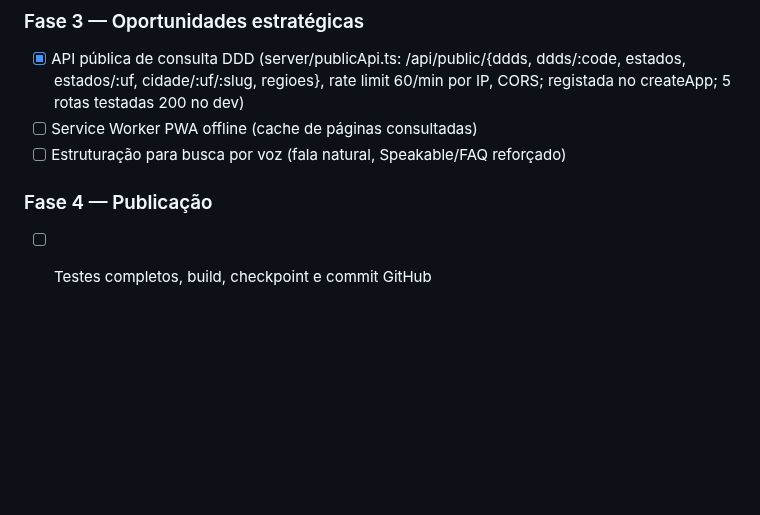
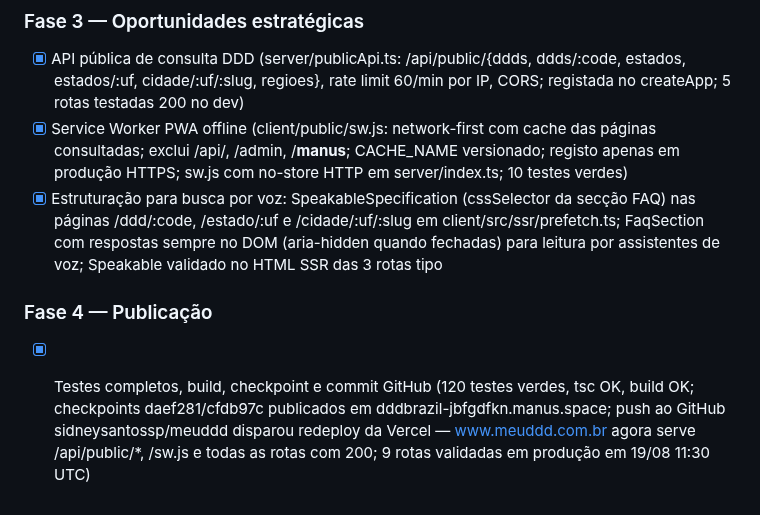
Before and after one commit to sidneysantossp/meuddd, a Markdown page: todo.md, the part around the change. Rendered like a GitHub page; blank space fills up the shorter version.

Commit message:
Checkpoint: Fase 4 concluída: validação completa em produção — domínio Manus (autoscale) e domínio custom via Vercel (após push GitHub cfdb97c que disparou redeploy). Todas as rotas servem 200: /, /ddd/63, /estado/mg, /api/public/*, /sw.js, /manifest.webmanifest. 120 testes vitest verdes, TypeScript limpo, build de produção OK. Roadmap evolutivo (Fases 1-4) totalmente implementado: análise GSC, link building, cache headers, sitemap-updates.xml, API pública, PWA offline e Speakable para busca por voz.

```diff
--- a/todo.md
+++ b/todo.md
@@ -396,8 +396,8 @@ Screenshot full-page da home confirmado: badges de UF SEM numeração na "Seleç
 
 ### Fase 3 — Oportunidades estratégicas
 - [x] API pública de consulta DDD (server/publicApi.ts: /api/public/{ddds, ddds/:code, estados, estados/:uf, cidade/:uf/:slug, regioes}, rate limit 60/min por IP, CORS; registada no createApp; 5 rotas testadas 200 no dev)
-- [ ] Service Worker PWA offline (cache de páginas consultadas)
-- [ ] Estruturação para busca por voz (fala natural, Speakable/FAQ reforçado)
+- [x] Service Worker PWA offline (client/public/sw.js: network-first com cache das páginas consultadas; exclui /api/, /admin, /__manus__; CACHE_NAME versionado; registo apenas em produção HTTPS; sw.js com no-store HTTP em server/index.ts; 10 testes verdes)
+- [x] Estruturação para busca por voz: SpeakableSpecification (cssSelector da secção FAQ) nas páginas /ddd/:code, /estado/:uf e /cidade/:uf/:slug em client/src/ssr/prefetch.ts; FaqSection com respostas sempre no DOM (aria-hidden quando fechadas) para leitura por assistentes de voz; Speakable validado no HTML SSR das 3 rotas tipo
 
 ### Fase 4 — Publicação
-- [ ] Testes completos, build, checkpoint e commit GitHub
+- [x] Testes completos, build, checkpoint e commit GitHub (120 testes verdes, tsc OK, build OK; checkpoints daef281/cfdb97c publicados em dddbrazil-jbfgdfkn.manus.space; push ao GitHub sidneysantossp/meuddd disparou redeploy da Vercel — www.meuddd.com.br agora serve /api/public/*, /sw.js e todas as rotas com 200; 9 rotas validadas em produção em 19/08 11:30 UTC)
```
